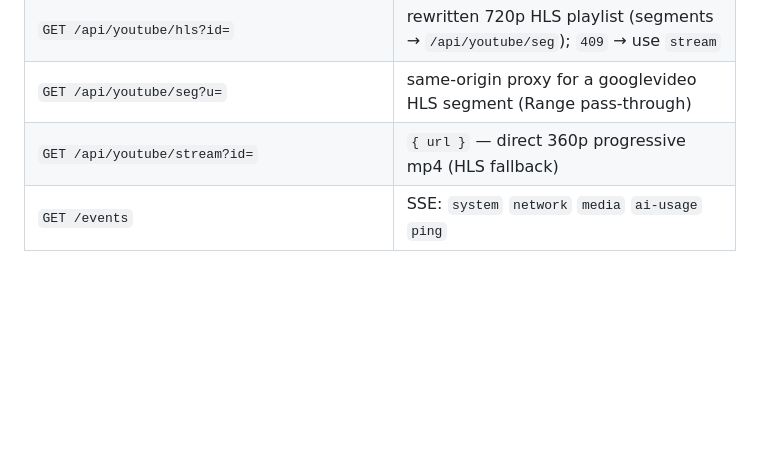
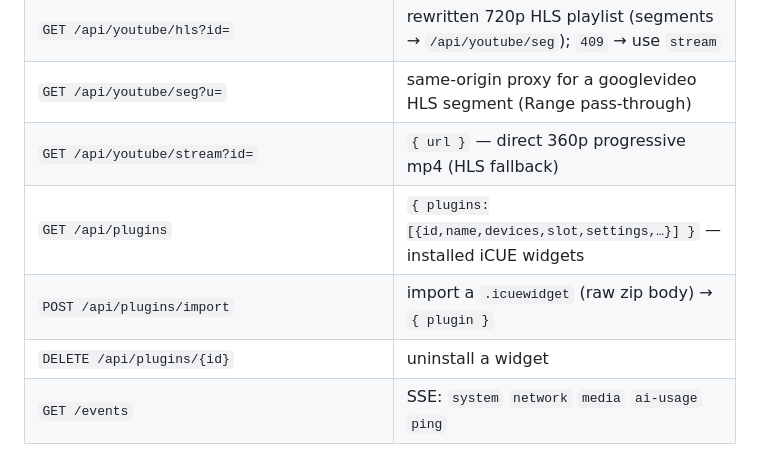
Before and after one commit to thedull/xeneon-edge-mac, a Markdown page: README.md, the part around one of its changes. GitHub-like rendering; blank space fills up the shorter version.

```diff
--- a/README.md
+++ b/README.md
@@ -42,6 +43,9 @@ web/                       host-agnostic widgets (served to the kiosk window)
 | `GET /api/youtube/hls?id=` | rewritten 720p HLS playlist (segments → `/api/youtube/seg`); `409` → use `stream` |
 | `GET /api/youtube/seg?u=` | same-origin proxy for a googlevideo HLS segment (Range pass-through) |
 | `GET /api/youtube/stream?id=` | `{ url }` — direct 360p progressive mp4 (HLS fallback) |
+| `GET /api/plugins` | `{ plugins:[{id,name,devices,slot,settings,…}] }` — installed iCUE widgets |
+| `POST /api/plugins/import` | import a `.icuewidget` (raw zip body) → `{ plugin }` |
+| `DELETE /api/plugins/{id}` | uninstall a widget |
 | `GET /events` | SSE: `system` `network` `media` `ai-usage` `ping` |
 
 ## Run
```
Also changed, not shown: other parts of README.md (+48 -18 lines).
